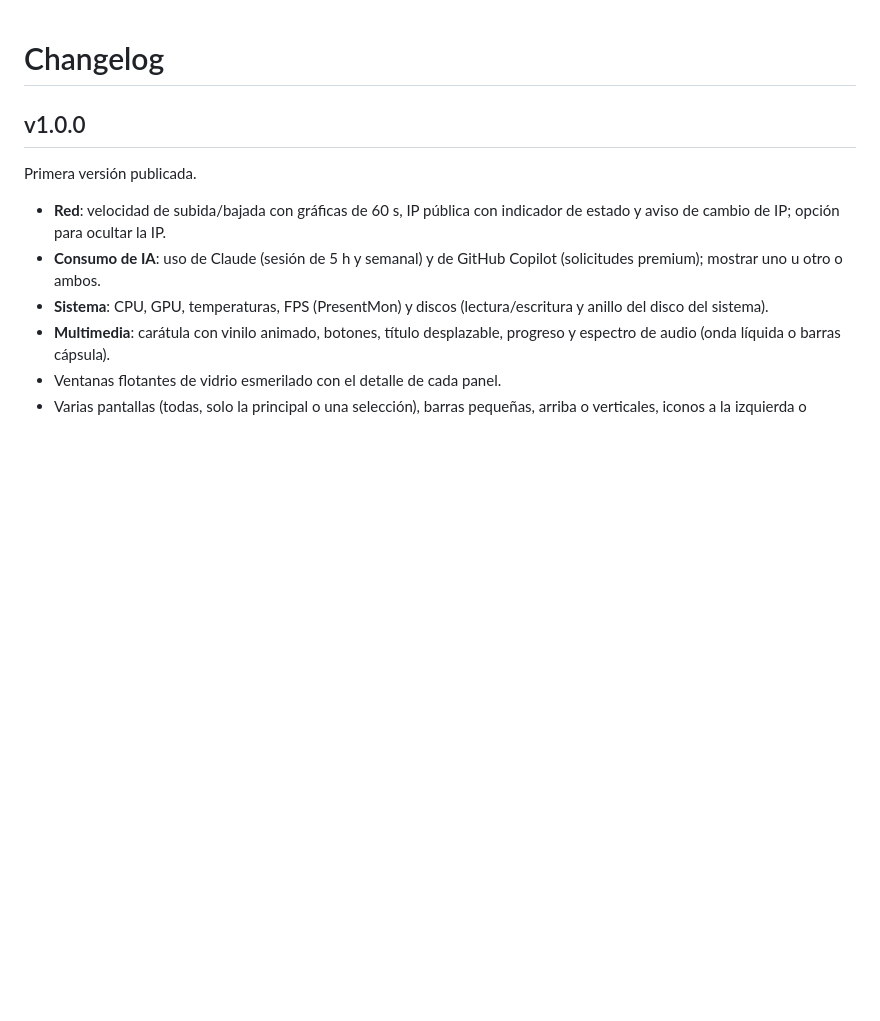
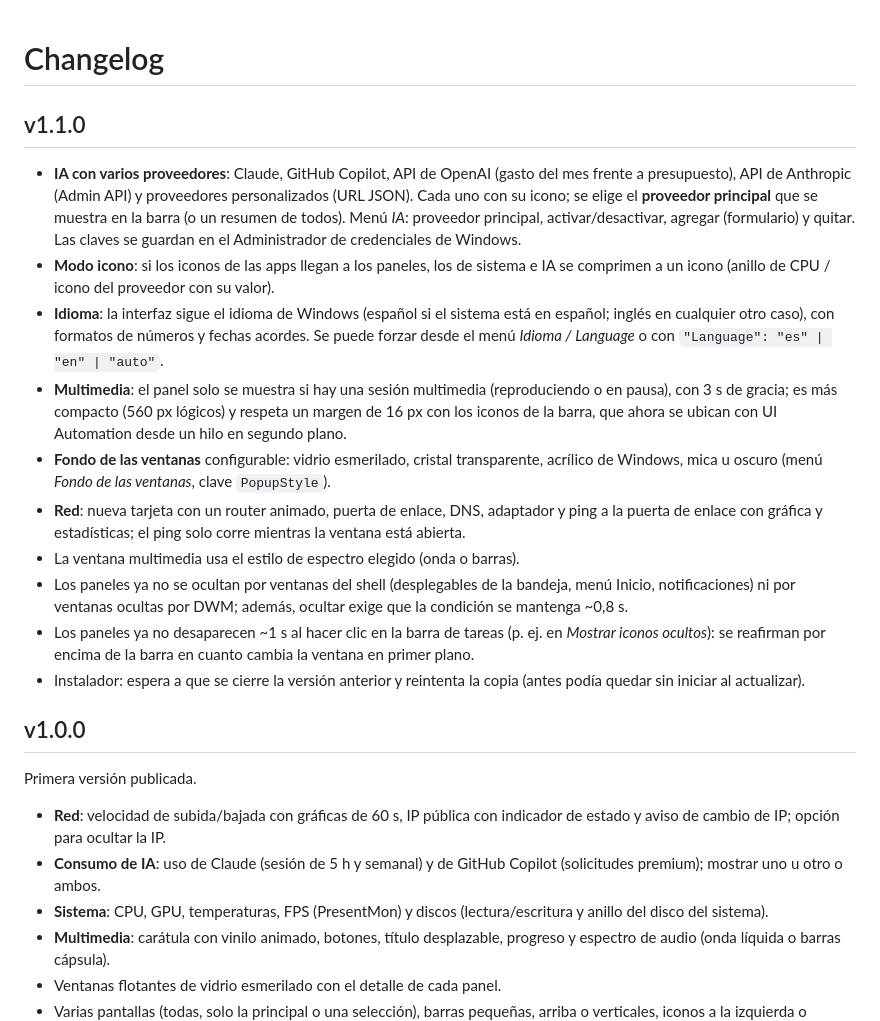
Before and after one commit to sardilac/taskbar-panels, a Markdown page: CHANGELOG.md, the part around the change. Rendered like a GitHub page; blank space fills up the shorter version.

```diff
--- a/CHANGELOG.md
+++ b/CHANGELOG.md
@@ -1,4 +1,17 @@
 # Changelog
+
+## v1.1.0
+
+- **IA con varios proveedores**: Claude, GitHub Copilot, API de OpenAI (gasto del mes frente a presupuesto), API de Anthropic (Admin API) y proveedores personalizados (URL JSON). Cada uno con su icono; se elige el **proveedor principal** que se muestra en la barra (o un resumen de todos). Menú *IA*: proveedor principal, activar/desactivar, agregar (formulario) y quitar. Las claves se guardan en el Administrador de credenciales de Windows.
+- **Modo icono**: si los iconos de las apps llegan a los paneles, los de sistema e IA se comprimen a un icono (anillo de CPU / icono del proveedor con su valor).
+- **Idioma**: la interfaz sigue el idioma de Windows (español si el sistema está en español; inglés en cualquier otro caso), con formatos de números y fechas acordes. Se puede forzar desde el menú *Idioma / Language* o con `"Language": "es" | "en" | "auto"`.
+- **Multimedia**: el panel solo se muestra si hay una sesión multimedia (reproduciendo o en pausa), con 3 s de gracia; es más compacto (560 px lógicos) y respeta un margen de 16 px con los iconos de la barra, que ahora se ubican con UI Automation desde un hilo en segundo plano.
+- **Fondo de las ventanas** configurable: vidrio esmerilado, cristal transparente, acrílico de Windows, mica u oscuro (menú *Fondo de las ventanas*, clave `PopupStyle`).
+- **Red**: nueva tarjeta con un router animado, puerta de enlace, DNS, adaptador y ping a la puerta de enlace con gráfica y estadísticas; el ping solo corre mientras la ventana está abierta.
+- La ventana multimedia usa el estilo de espectro elegido (onda o barras).
+- Los paneles ya no se ocultan por ventanas del shell (desplegables de la bandeja, menú Inicio, notificaciones) ni por ventanas ocultas por DWM; además, ocultar exige que la condición se mantenga ~0,8 s.
+- Los paneles ya no desaparecen ~1 s al hacer clic en la barra de tareas (p. ej. en *Mostrar iconos ocultos*): se reafirman por encima de la barra en cuanto cambia la ventana en primer plano.
+- Instalador: espera a que se cierre la versión anterior y reintenta la copia (antes podía quedar sin iniciar al actualizar).
 
 ## v1.0.0
 
```
Also changed, not shown: README.md (+20 -9 lines), docs/images/barra-vertical.png, docs/images/barra.png, docs/images/popup-consumo.png, docs/images/popup-red.png, 14 other files.
